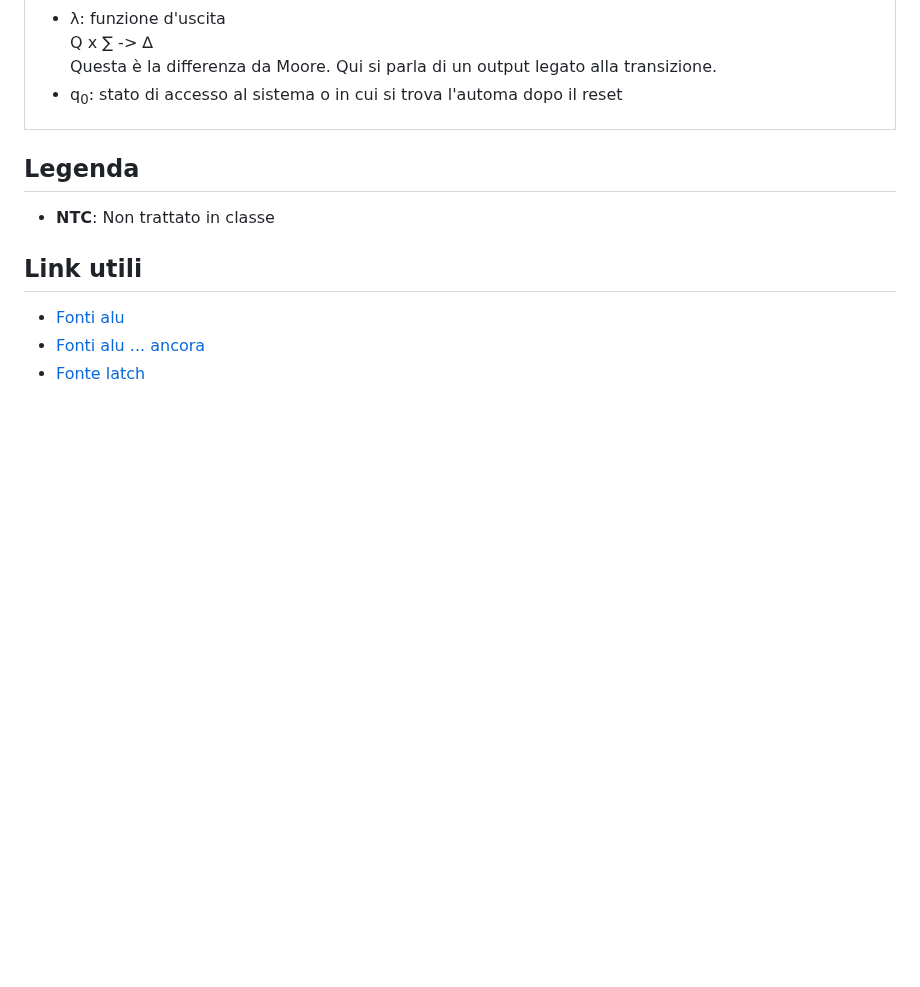
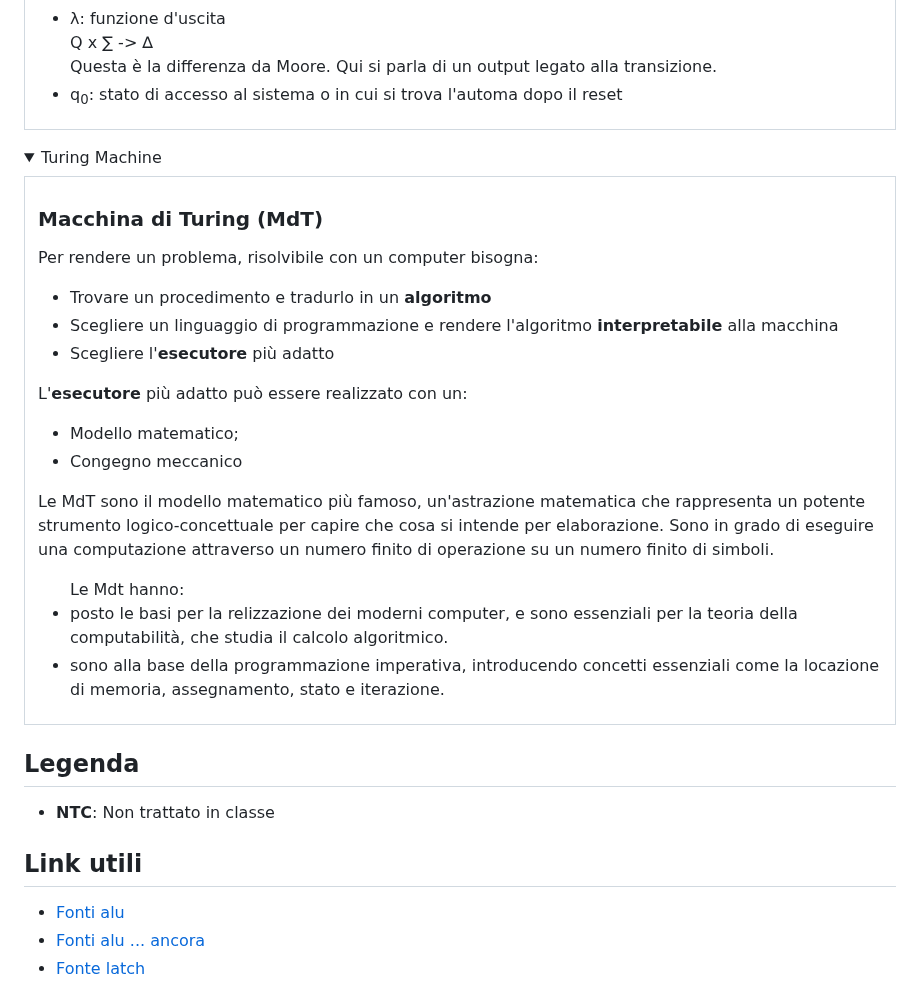
Before and after one commit to EliaSalerno/TPS_TERZA_APPUNTI, a Markdown page: README.md, the part around the change. Drawn GitHub-style; folded sections open; blank space fills up the shorter version.

Commit message:
Master: updater repo with Turing Machine MdT

```diff
--- a/README.md
+++ b/README.md
@@ -534,6 +534,48 @@ Buon lavoro.
     </tr>
   </table>
 </details>
+<details>
+  <summary>Turing Machine</summary>
+  <table>
+    <tr>
+      <td>
+        <h3>Macchina di Turing (MdT)</h3>
+        <p>Per rendere un problema, risolvibile con un computer bisogna:</p>
+        <ul>
+         <li>Trovare un procedimento e tradurlo in un <b>algoritmo</b></li>
+         <li>Scegliere un linguaggio di programmazione e rendere l'algoritmo <b>interpretabile</b> alla macchina</li>
+         <li>Scegliere l'<b>esecutore</b> più adatto</li>
+        </ul>
+        <p>L'<b>esecutore</b> più adatto può essere realizzato con un:</p>
+        <ul>
+         <li>Modello matematico;</li>
+         <li>Congegno meccanico</li>
+        </ul>
+        <p>Le MdT sono il modello matematico più famoso, un'astrazione matematica che rappresenta un potente strumento logico-concettuale per capire che cosa si intende per elaborazione. Sono in grado di eseguire una computazione attraverso un numero finito di operazione su un numero finito di simboli.</p>
+        <p></p>
+        <ul>Le Mdt hanno:
+         <li>posto le basi per la relizzazione dei moderni computer, e sono essenziali per la teoria della computabilità, che studia il calcolo algoritmico.</li>
+         <li>sono alla base della programmazione imperativa, introducendo concetti essenziali come la locazione di memoria, assegnamento, stato e iterazione.</li>
+        <!-- <p>... modello matematico con input ed output discreti, che si può trovare in n configurazioni differenti definite stati.</p>
+        <p>Abbiamo sempre la sestupla < Q, ∑, ∆, δ, λ, q<sub>0</sub> ></p>
+        <ul>
+          <li>Q: ancora definito come l'insieme degli stati</li>
+          <li>∑: alfabeto di input</li>
+          <li>∆: alfabeto di outpu (nella definizione generale qui avevamo gli stati finali)</li>
+          <li>δ: funzione di transizione<br>
+              Q x ∑ -> Q
+          </li>
+          <li>λ: funzione d'uscita<br>
+              Q x ∑ -> ∆<br>
+              Questa è la differenza da Moore. Qui si parla di un output legato alla transizione.
+          </li>
+          <li>q<sub>0</sub>: stato di accesso al sistema o in cui si trova l'automa dopo il reset</li> -->
+        </ul>
+      </td>
+    </tr>
+  </table>
+</details>
+
 
 ## Legenda
  - **NTC**: Non trattato in classe
```
